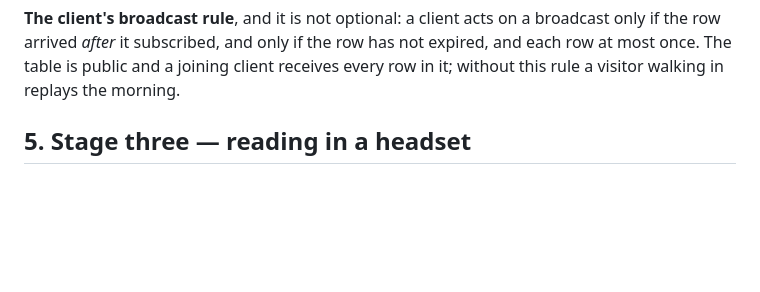
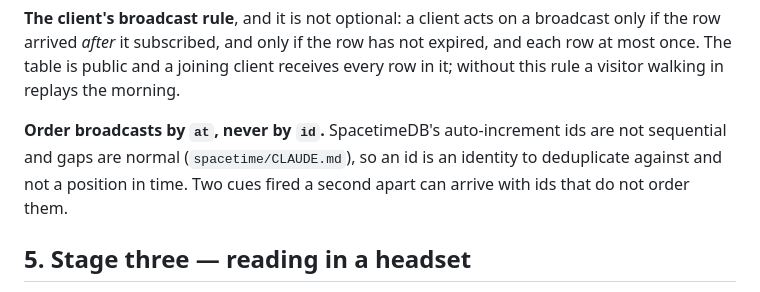
Before and after one commit to weichseltree/orchard, a Markdown page: docs/specs/VR-PRESENCE.md, the part around the change. Rendered like a GitHub page; blank space fills up the shorter version.

Commit message:
VR-PRESENCE: order broadcasts by time, not by id
SpacetimeDB's auto-increment ids are not sequential and gaps are normal, so an
id is an identity to deduplicate against and not a position in time. A client
replaying cues in id order would be relying on something the database does not
promise. The client rule now says to order by `at`.

Co-Authored-By: Claude Opus 5 (1M context) <noreply@anthropic.com>

```diff
--- a/docs/specs/VR-PRESENCE.md
+++ b/docs/specs/VR-PRESENCE.md
@@ -79,6 +79,11 @@ broadcast only if the row arrived *after* it subscribed, and only if the row
 has not expired, and each row at most once. The table is public and a joining
 client receives every row in it; without this rule a visitor walking in
 replays the morning.
+
+**Order broadcasts by `at`, never by `id`.** SpacetimeDB's auto-increment ids
+are not sequential and gaps are normal (`spacetime/CLAUDE.md`), so an id is an
+identity to deduplicate against and not a position in time. Two cues fired a
+second apart can arrive with ids that do not order them.
 
 ## 5. Stage three — reading in a headset
 
```
